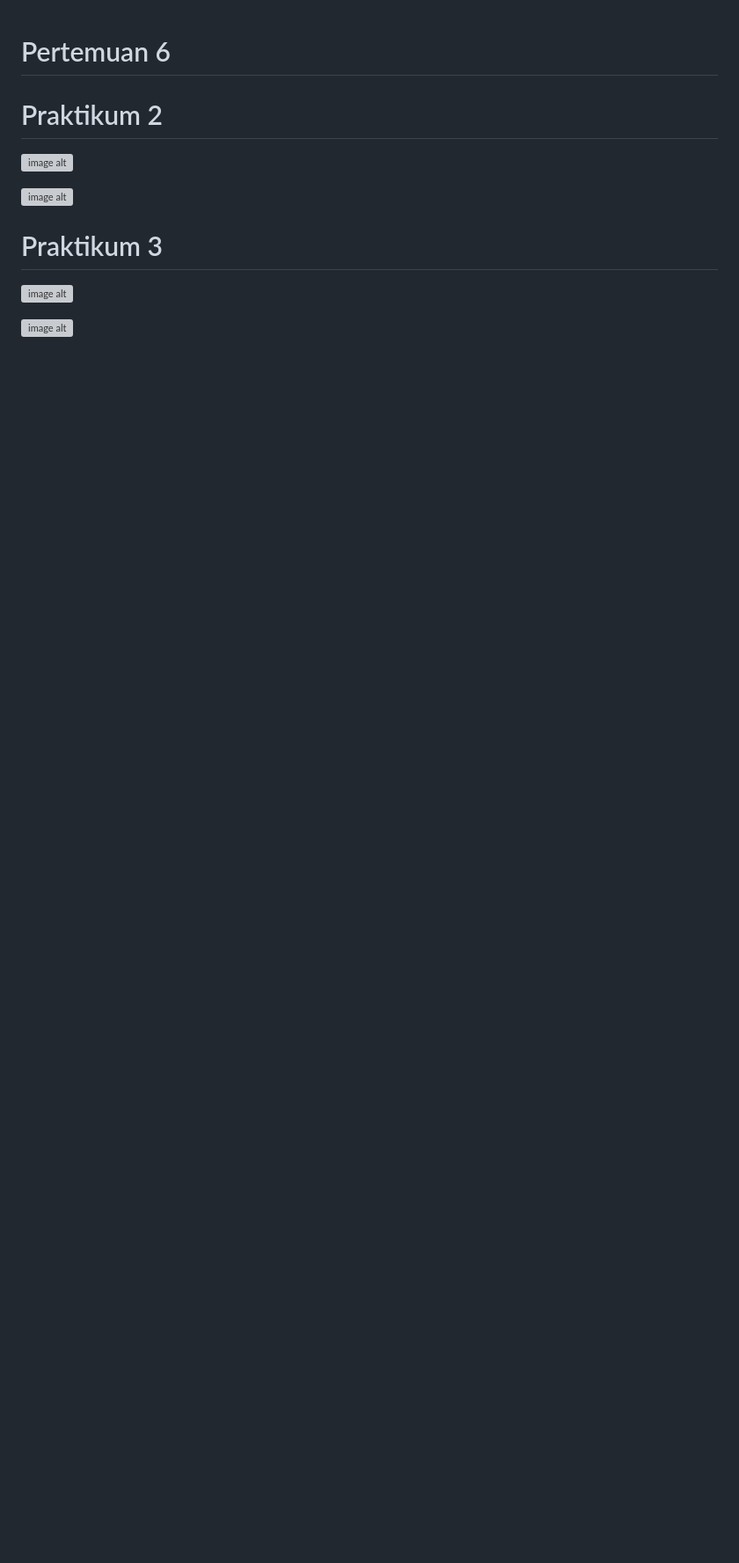
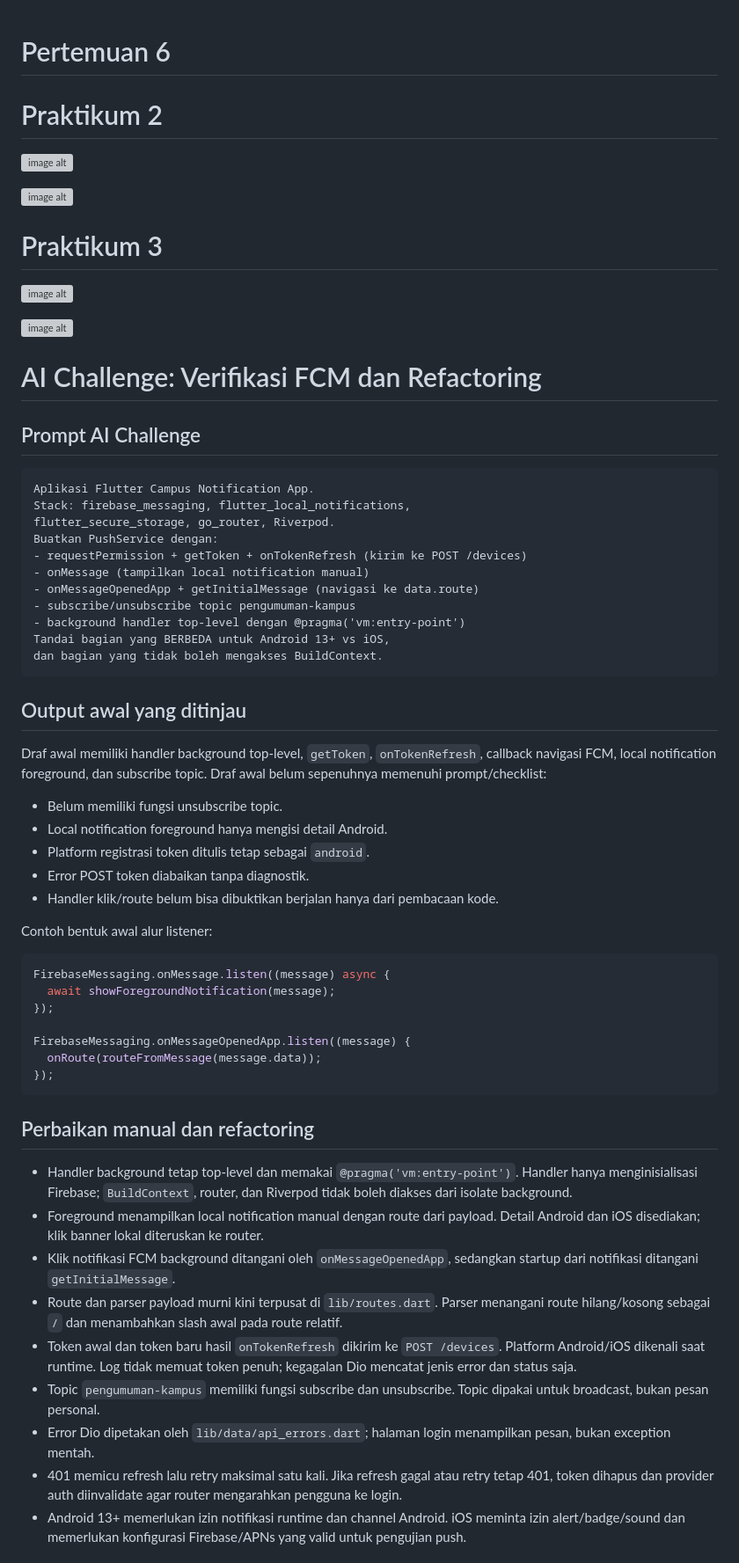
Before and after one commit to JonathanDP02/Pembelajaran-Mobile, a Markdown page: minggu-6/campus_notify/README.md, the part around one of its changes. Shown at 88% size. GitHub-like rendering; blank space fills up the shorter version; grey boxes are pictures that could not be loaded.

````diff
--- a/minggu-6/campus_notify/README.md
+++ b/minggu-6/campus_notify/README.md
@@ -12,3 +12,72 @@
 
 ![image alt](https://github.com/JonathanDP02/Pembelajaran-Mobile/blob/b3ad2791a75eb1752b435032423b60fb3a232e6d/minggu-6/campus_notify/WhatsApp%20Image%202026-10-07%20at%2013.22.28.jpeg)
 
+# AI Challenge: Verifikasi FCM dan Refactoring
+
+## Prompt AI Challenge
+
+```text
+Aplikasi Flutter Campus Notification App.
+Stack: firebase_messaging, flutter_local_notifications,
+flutter_secure_storage, go_router, Riverpod.
+Buatkan PushService dengan:
+- requestPermission + getToken + onTokenRefresh (kirim ke POST /devices)
+- onMessage (tampilkan local notification manual)
+- onMessageOpenedApp + getInitialMessage (navigasi ke data.route)
+- subscribe/unsubscribe topic pengumuman-kampus
+- background handler top-level dengan @pragma('vm:entry-point')
+Tandai bagian yang BERBEDA untuk Android 13+ vs iOS,
+dan bagian yang tidak boleh mengakses BuildContext.
+```
+
+## Output awal yang ditinjau
+
+Draf awal memiliki handler background top-level, `getToken`,
+`onTokenRefresh`, callback navigasi FCM, local notification foreground, dan
+subscribe topic. Draf awal belum sepenuhnya memenuhi prompt/checklist:
+
+- Belum memiliki fungsi unsubscribe topic.
+- Local notification foreground hanya mengisi detail Android.
+- Platform registrasi token ditulis tetap sebagai `android`.
+- Error POST token diabaikan tanpa diagnostik.
+- Handler klik/route belum bisa dibuktikan berjalan hanya dari pembacaan kode.
+
+Contoh bentuk awal alur listener:
+
+```dart
+FirebaseMessaging.onMessage.listen((message) async {
+  await showForegroundNotification(message);
+});
+
+FirebaseMessaging.onMessageOpenedApp.listen((message) {
+  onRoute(routeFromMessage(message.data));
+});
+```
+
+## Perbaikan manual dan refactoring
+
+- Handler background tetap top-level dan memakai
+  `@pragma('vm:entry-point')`. Handler hanya menginisialisasi Firebase;
+  `BuildContext`, router, dan Riverpod tidak boleh diakses dari isolate
+  background.
+- Foreground menampilkan local notification manual dengan route dari payload.
+  Detail Android dan iOS disediakan; klik banner lokal diteruskan ke router.
+- Klik notifikasi FCM background ditangani oleh `onMessageOpenedApp`, sedangkan
+  startup dari notifikasi ditangani `getInitialMessage`.
+- Route dan parser payload murni kini terpusat di `lib/routes.dart`.
+  Parser menangani route hilang/kosong sebagai `/` dan menambahkan slash awal
+  pada route relatif.
+- Token awal dan token baru hasil `onTokenRefresh` dikirim ke `POST /devices`.
+  Platform Android/iOS dikenali saat runtime. Log tidak memuat token penuh;
+  kegagalan Dio mencatat jenis error dan status saja.
+- Topic `pengumuman-kampus` memiliki fungsi subscribe dan unsubscribe. Topic
+  dipakai untuk broadcast, bukan pesan personal.
+- Error Dio dipetakan oleh `lib/data/api_errors.dart`; halaman login
+  menampilkan pesan, bukan exception mentah.
+- 401 memicu refresh lalu retry maksimal satu kali. Jika refresh gagal atau
+  retry tetap 401, token dihapus dan provider auth diinvalidate agar router
+  mengarahkan pengguna ke login.
+- Android 13+ memerlukan izin notifikasi runtime dan channel Android. iOS
+  meminta izin alert/badge/sound dan memerlukan konfigurasi Firebase/APNs yang
+  valid untuk pengujian push.
+
````
Also changed, not shown: other parts of minggu-6/campus_notify/README.md (+53 -40 lines), 1 other file.
